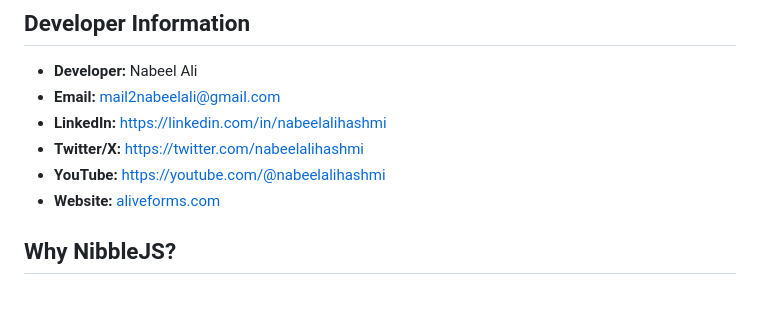
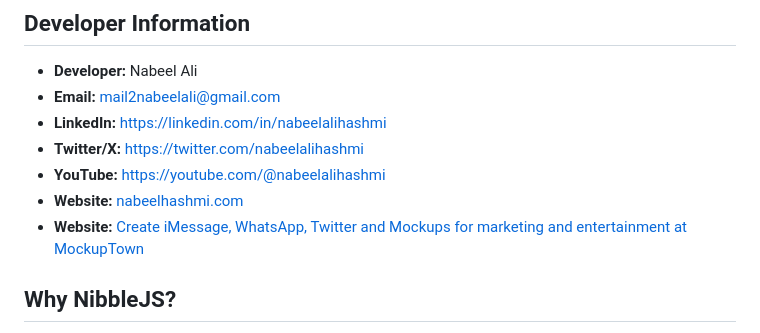
Before and after one commit to nabeelalihashmi/nibble, a Markdown page: README.md, the part around the change. GitHub-like rendering; blank space fills up the shorter version.

```diff
--- a/README.md
+++ b/README.md
@@ -19,7 +19,9 @@ NibbleJS is a minimal lightweight and efficient JavaScript framework for reactiv
 - **LinkedIn:** [https://linkedin.com/in/nabeelalihashmi](https://linkedin.com/in/nabeelalihashmi)
 - **Twitter/X:** [https://twitter.com/nabeelalihashmi](https://twitter.com/nabeelalihashmi)
 - **YouTube:** [https://youtube.com/@nabeelalihashmi](https://youtube.com/@nabeelalihashmi)
-- **Website:** [aliveforms.com](https://aliveforms.com)
+- **Website:** [nabeelhashmi.com](https://nabeelhashmi.com)
+- **Website:** [Create iMessage, WhatsApp, Twitter and Mockups for marketing and entertainment at MockupTown](https://mockuptown.com)
+
 
 
 
```
